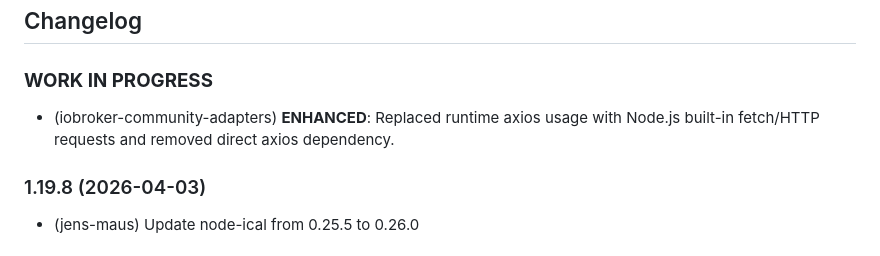
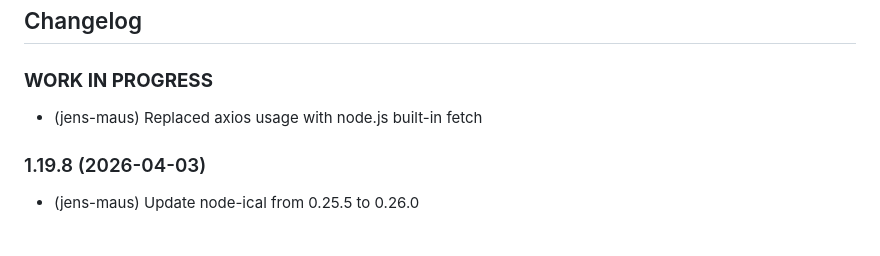
Before and after one commit to iobroker-community-adapters/ioBroker.ical, a Markdown page: README.md, the part around the change. Rendered like a GitHub page.

Commit message:
modify changelog entry

```diff
--- a/README.md
+++ b/README.md
@@ -32,7 +32,7 @@ Sentry reporting, starting with js-controller 3.0, means that this adapter can u
 	### **WORK IN PROGRESS**
 -->
 ### **WORK IN PROGRESS**
-* (iobroker-community-adapters) **ENHANCED**: Replaced runtime axios usage with Node.js built-in fetch/HTTP requests and removed direct axios dependency.
+* (jens-maus) Replaced axios usage with node.js built-in fetch
 
 ### 1.19.8 (2026-04-03)
 * (jens-maus) Update node-ical from 0.25.5 to 0.26.0
```
